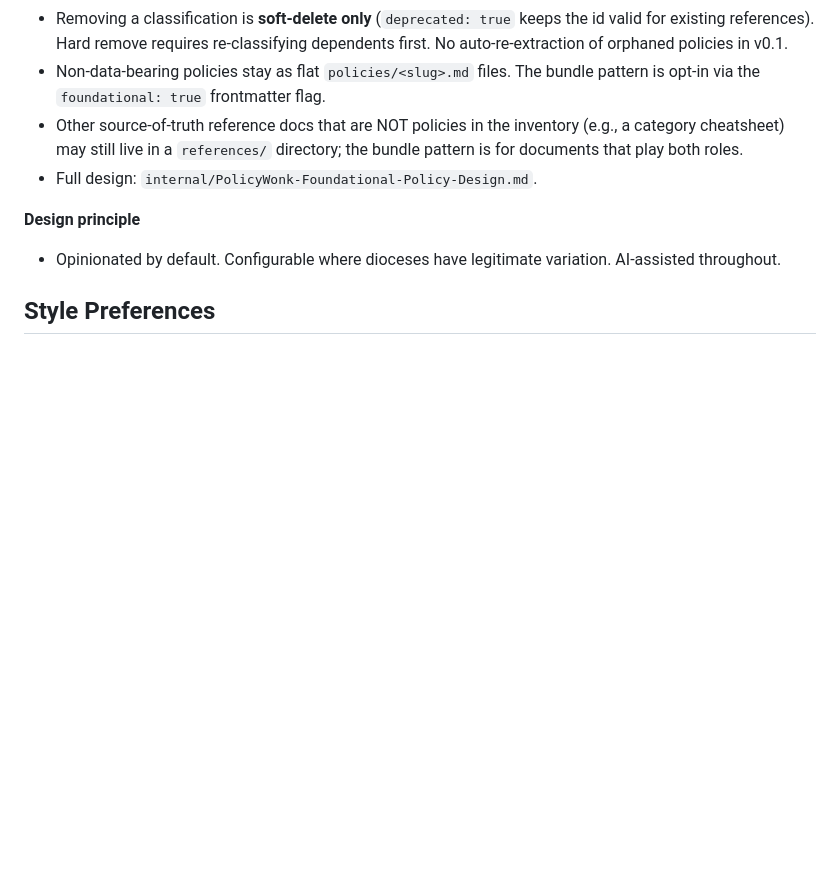
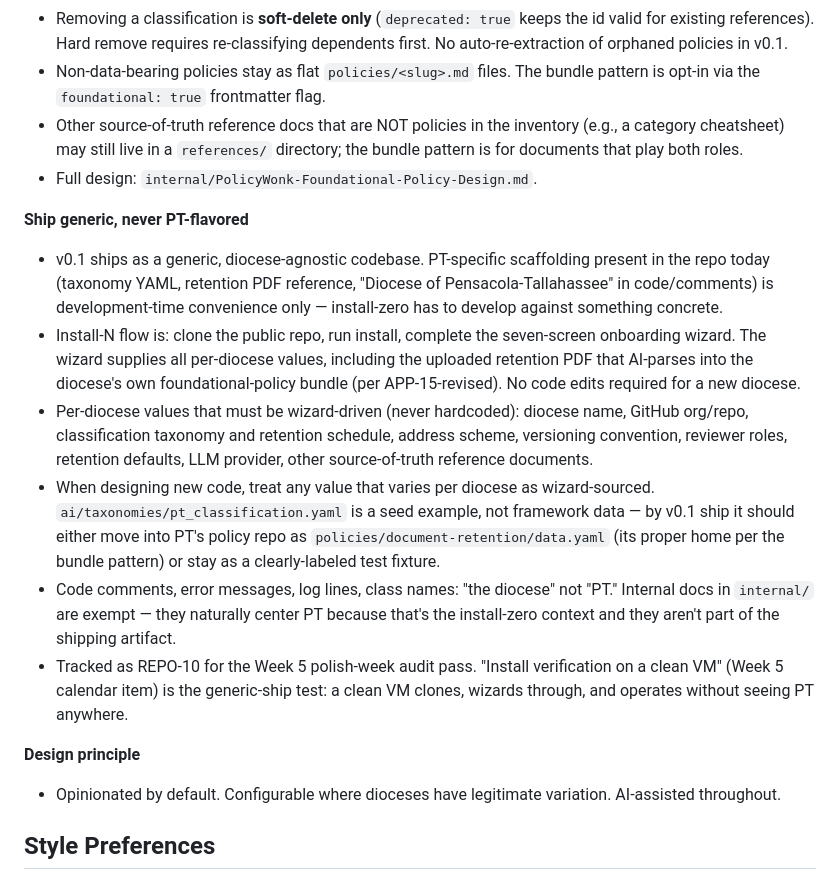
Before and after one commit to robinsoncptdit/policycodex, a Markdown page: CLAUDE.md, the part around the change. Rendered like a GitHub page; blank space fills up the shorter version.

Commit message:
docs: lock ship-generic commitment (CLAUDE.md + REPO-10)
PT-specific scaffolding in v0.1 is development convenience only. At
ship time, all per-diocese values must enter through the wizard, not
hardcoded constants. CLAUDE.md "What Has Already Been Reconsidered
and Locked" section now carries this as a settled architectural
commitment alongside the foundational-policy bundle pattern.

REPO-10 (S, Week 5) added: codebase sweep + clean-VM install
verification before public push. Anchors the Week-5 polish-week
calendar item.

Co-Authored-By: Claude Opus 4.7 (1M context) <noreply@anthropic.com>

```diff
--- a/CLAUDE.md
+++ b/CLAUDE.md
@@ -108,6 +108,14 @@ Do not reopen these without new information:
 - Other source-of-truth reference docs that are NOT policies in the inventory (e.g., a category cheatsheet) may still live in a `references/` directory; the bundle pattern is for documents that play both roles.
 - Full design: `internal/PolicyWonk-Foundational-Policy-Design.md`.
 
+**Ship generic, never PT-flavored**
+- v0.1 ships as a generic, diocese-agnostic codebase. PT-specific scaffolding present in the repo today (taxonomy YAML, retention PDF reference, "Diocese of Pensacola-Tallahassee" in code/comments) is development-time convenience only — install-zero has to develop against something concrete.
+- Install-N flow is: clone the public repo, run install, complete the seven-screen onboarding wizard. The wizard supplies all per-diocese values, including the uploaded retention PDF that AI-parses into the diocese's own foundational-policy bundle (per APP-15-revised). No code edits required for a new diocese.
+- Per-diocese values that must be wizard-driven (never hardcoded): diocese name, GitHub org/repo, classification taxonomy and retention schedule, address scheme, versioning convention, reviewer roles, retention defaults, LLM provider, other source-of-truth reference documents.
+- When designing new code, treat any value that varies per diocese as wizard-sourced. `ai/taxonomies/pt_classification.yaml` is a seed example, not framework data — by v0.1 ship it should either move into PT's policy repo as `policies/document-retention/data.yaml` (its proper home per the bundle pattern) or stay as a clearly-labeled test fixture.
+- Code comments, error messages, log lines, class names: "the diocese" not "PT." Internal docs in `internal/` are exempt — they naturally center PT because that's the install-zero context and they aren't part of the shipping artifact.
+- Tracked as REPO-10 for the Week 5 polish-week audit pass. "Install verification on a clean VM" (Week 5 calendar item) is the generic-ship test: a clean VM clones, wizards through, and operates without seeing PT anywhere.
+
 **Design principle**
 - Opinionated by default. Configurable where dioceses have legitimate variation. AI-assisted throughout.
 
```
Also changed, not shown: PolicyWonk-v0.1-Tickets.md (+1 -0 lines).
